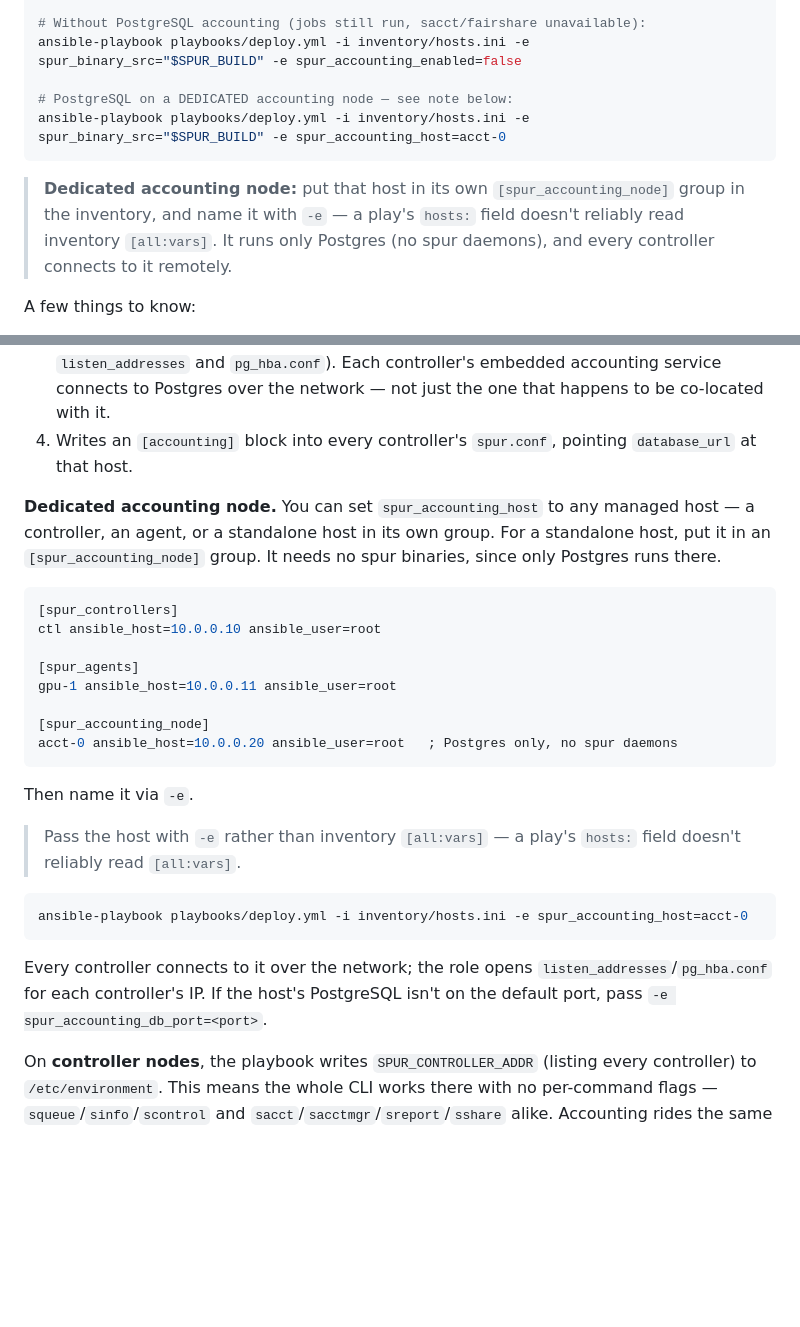
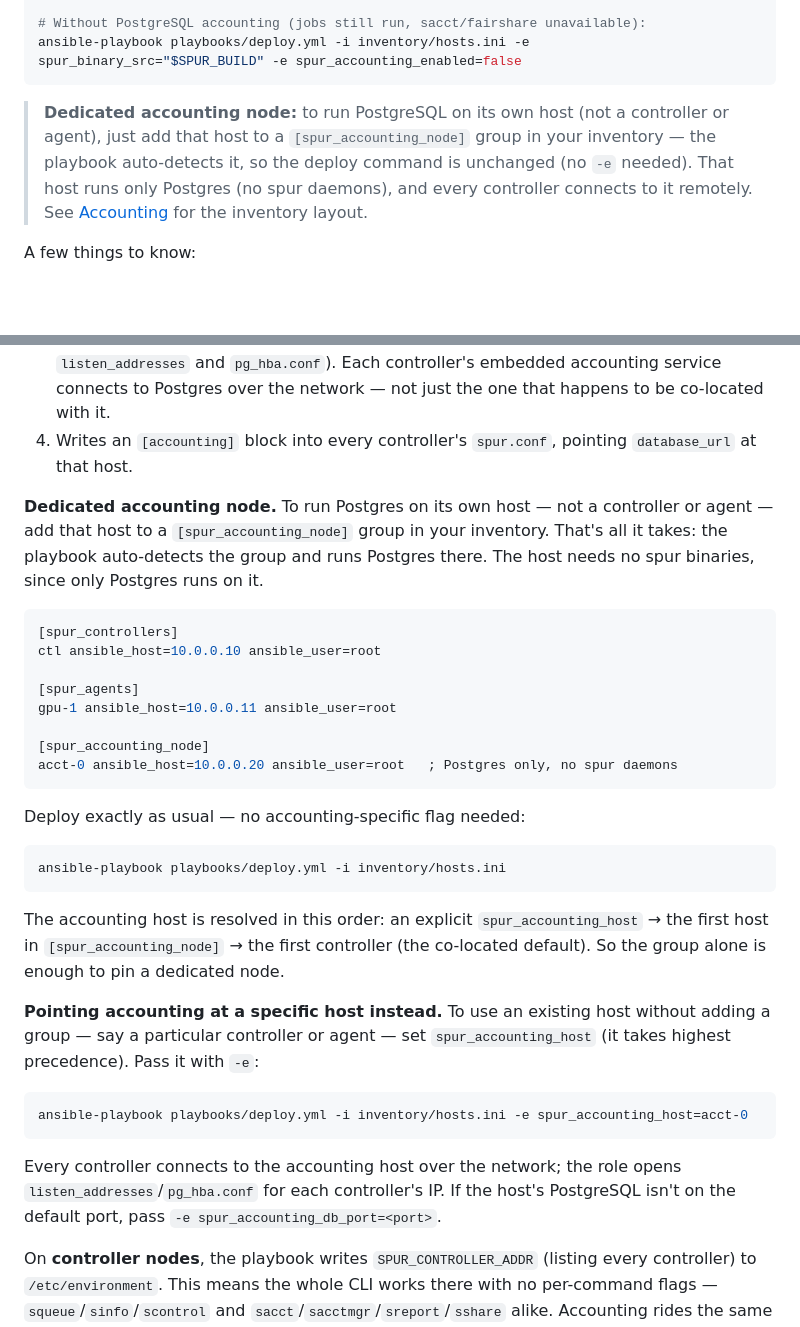
Before and after one commit to ROCm/spur-toolkit, a Markdown page: ansible/README.md, 2 parts joined by grey strips. GitHub-like rendering; blank space fills up the shorter version.

Commit message:
docs: correct dedicated accounting node setup (group, not -e)
A dedicated PostgreSQL accounting host does NOT require
-e spur_accounting_host. deploy.yml / teardown.yml / healthcheck.yml
and the spur_controller role all resolve the host via the fallback
chain: spur_accounting_host -> groups['spur_accounting_node'][0] ->
groups['spur_controllers'][0]. Putting the host in a
[spur_accounting_node] inventory group is sufficient and auto-detected.

Document the inventory-group approach as primary and demote
-e spur_accounting_host to an override for pointing at a host that
isn't in that group. Drop the inaccurate "[all:vars] is unreliable"
claim.

Co-Authored-By: Claude Opus 4.8 <noreply@anthropic.com>

````diff
--- a/ansible/README.md
+++ b/ansible/README.md
@@ -36,12 +36,9 @@ ansible-playbook playbooks/deploy.yml -i inventory/hosts.ini -e spur_binary_src=
 
 # Without PostgreSQL accounting (jobs still run, sacct/fairshare unavailable):
 ansible-playbook playbooks/deploy.yml -i inventory/hosts.ini -e spur_binary_src="$SPUR_BUILD" -e spur_accounting_enabled=false
-
-# PostgreSQL on a DEDICATED accounting node — see note below:
-ansible-playbook playbooks/deploy.yml -i inventory/hosts.ini -e spur_binary_src="$SPUR_BUILD" -e spur_accounting_host=acct-0
 ```
 
-> **Dedicated accounting node:** put that host in its own `[spur_accounting_node]` group in the inventory, and name it with `-e` — a play's `hosts:` field doesn't reliably read inventory `[all:vars]`. It runs only Postgres (no spur daemons), and every controller connects to it remotely.
+> **Dedicated accounting node:** to run PostgreSQL on its own host (not a controller or agent), just add that host to a `[spur_accounting_node]` group in your inventory — the playbook auto-detects it, so the deploy command is unchanged (no `-e` needed). That host runs only Postgres (no spur daemons), and every controller connects to it remotely. See [Accounting](#accounting-postgresql-embedded-in-spurctld) for the inventory layout.
 
 A few things to know:
 
@@ -253,7 +250,7 @@ Before the controllers start, the `spur_accounting` role:
 3. Configures Postgres to accept remote TCP connections from every controller's IP (via `listen_addresses` and `pg_hba.conf`). Each controller's embedded accounting service connects to Postgres over the network — not just the one that happens to be co-located with it.
 4. Writes an `[accounting]` block into every controller's `spur.conf`, pointing `database_url` at that host.
 
-**Dedicated accounting node.** You can set `spur_accounting_host` to any managed host — a controller, an agent, or a standalone host in its own group. For a standalone host, put it in an `[spur_accounting_node]` group. It needs no spur binaries, since only Postgres runs there.
+**Dedicated accounting node.** To run Postgres on its own host — not a controller or agent — add that host to a `[spur_accounting_node]` group in your inventory. That's all it takes: the playbook auto-detects the group and runs Postgres there. The host needs no spur binaries, since only Postgres runs on it.
 
 ```ini
 [spur_controllers]
@@ -266,15 +263,21 @@ gpu-1 ansible_host=10.0.0.11 ansible_user=root
 acct-0 ansible_host=10.0.0.20 ansible_user=root   ; Postgres only, no spur daemons
 ```
 
-Then name it via `-e`.
+Deploy exactly as usual — no accounting-specific flag needed:
 
-> Pass the host with `-e` rather than inventory `[all:vars]` — a play's `hosts:` field doesn't reliably read `[all:vars]`.
+```bash
+ansible-playbook playbooks/deploy.yml -i inventory/hosts.ini
+```
+
+The accounting host is resolved in this order: an explicit `spur_accounting_host` → the first host in `[spur_accounting_node]` → the first controller (the co-located default). So the group alone is enough to pin a dedicated node.
+
+**Pointing accounting at a specific host instead.** To use an existing host without adding a group — say a particular controller or agent — set `spur_accounting_host` (it takes highest precedence). Pass it with `-e`:
 
 ```bash
 ansible-playbook playbooks/deploy.yml -i inventory/hosts.ini -e spur_accounting_host=acct-0
 ```
 
-Every controller connects to it over the network; the role opens `listen_addresses`/`pg_hba.conf` for each controller's IP. If the host's PostgreSQL isn't on the default port, pass `-e spur_accounting_db_port=<port>`.
+Every controller connects to the accounting host over the network; the role opens `listen_addresses`/`pg_hba.conf` for each controller's IP. If the host's PostgreSQL isn't on the default port, pass `-e spur_accounting_db_port=<port>`.
 
 On **controller nodes**, the playbook writes `SPUR_CONTROLLER_ADDR` (listing every controller) to `/etc/environment`. This means the whole CLI works there with no per-command flags — `squeue`/`sinfo`/`scontrol` and `sacct`/`sacctmgr`/`sreport`/`sshare` alike. Accounting rides the same address; there's no separate env var for it anymore. On non-controller nodes, or to override, set it yourself:
 
````
